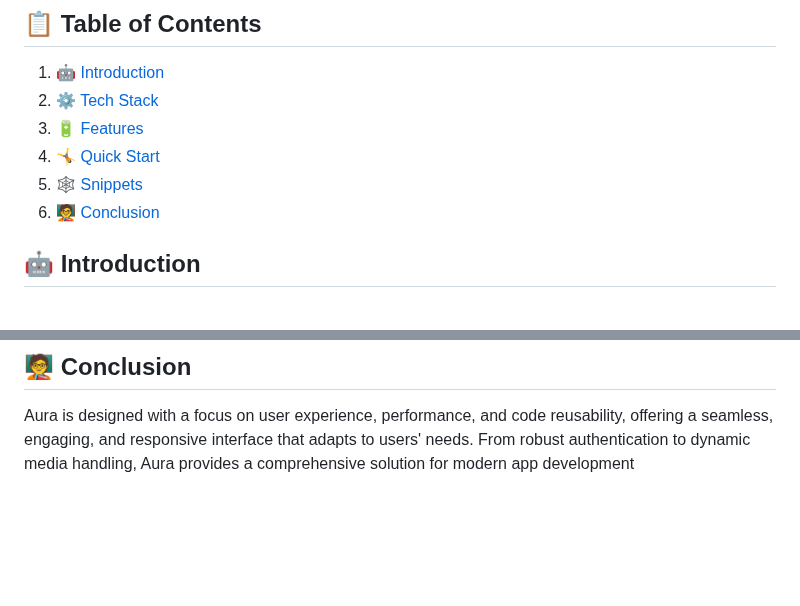
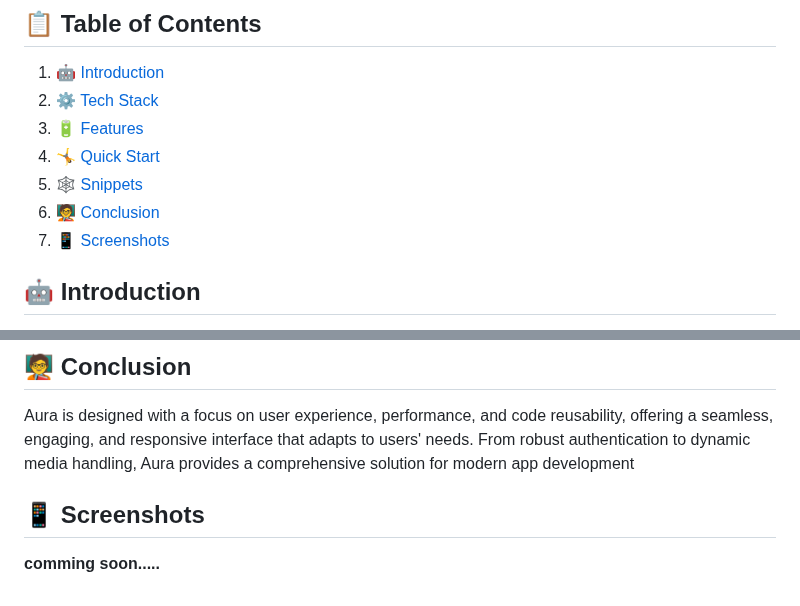
Before and after one commit to 777anishsingh/Aura, a Markdown page: README.md, 2 parts joined by grey strips. GitHub-like rendering; blank space fills up the shorter version.

```diff
--- a/README.md
+++ b/README.md
@@ -18,6 +18,7 @@
 4. 🤸 [Quick Start](#quick-start)
 5. 🕸️ [Snippets](#snippets)
 6. 🧑‍🏫 [Conclusion](#Conclusion)
+7. 📱 [Screenshots](#Screenshots)
 
 ## <a name="introduction">🤖 Introduction</a>
 
@@ -251,3 +252,6 @@ const videos = [
 ## 🧑‍🏫 Conclusion
 
 Aura is designed with a focus on user experience, performance, and code reusability, offering a seamless, engaging, and responsive interface that adapts to users' needs. From robust authentication to dynamic media handling, Aura provides a comprehensive solution for modern app development
+
+## 📱 Screenshots
+**comming soon.....**
```
